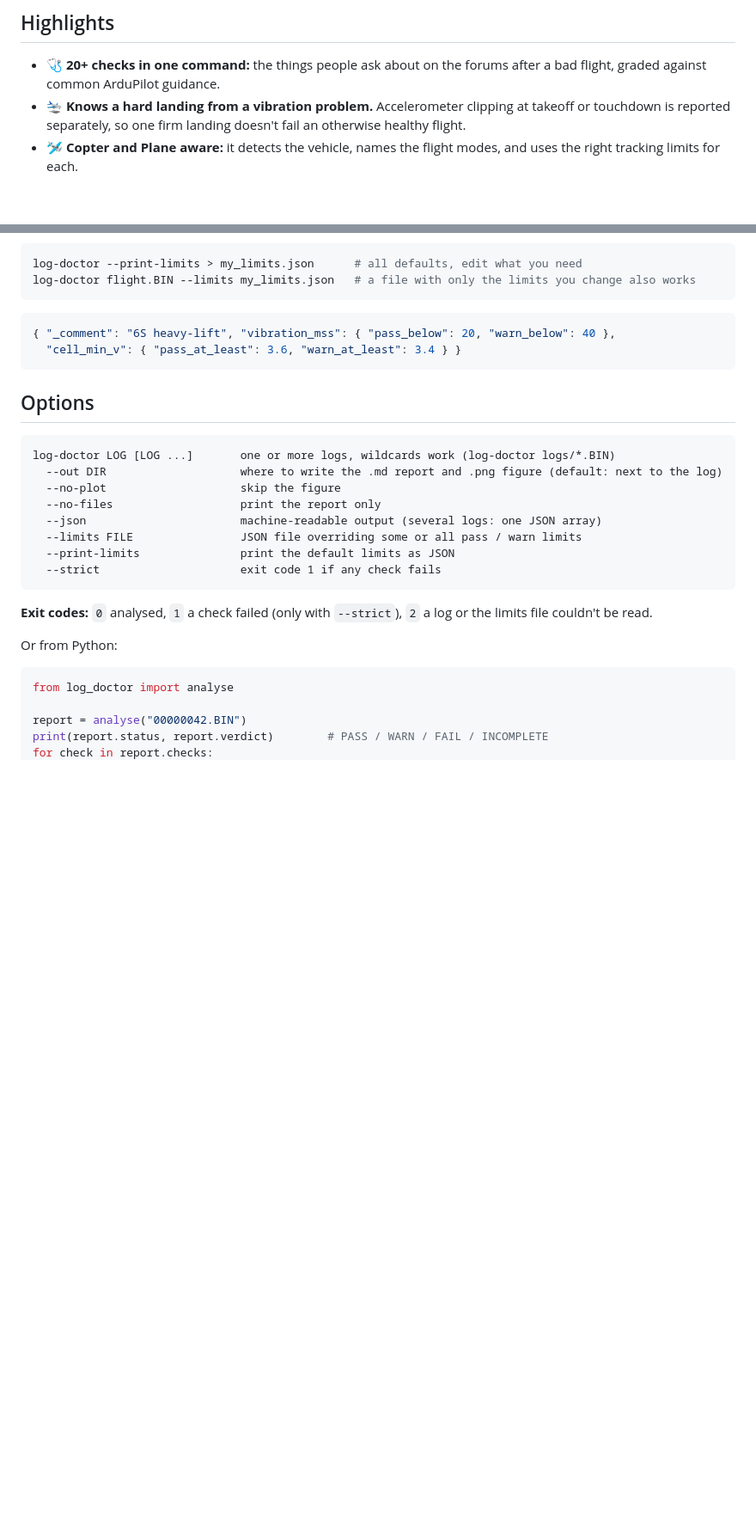
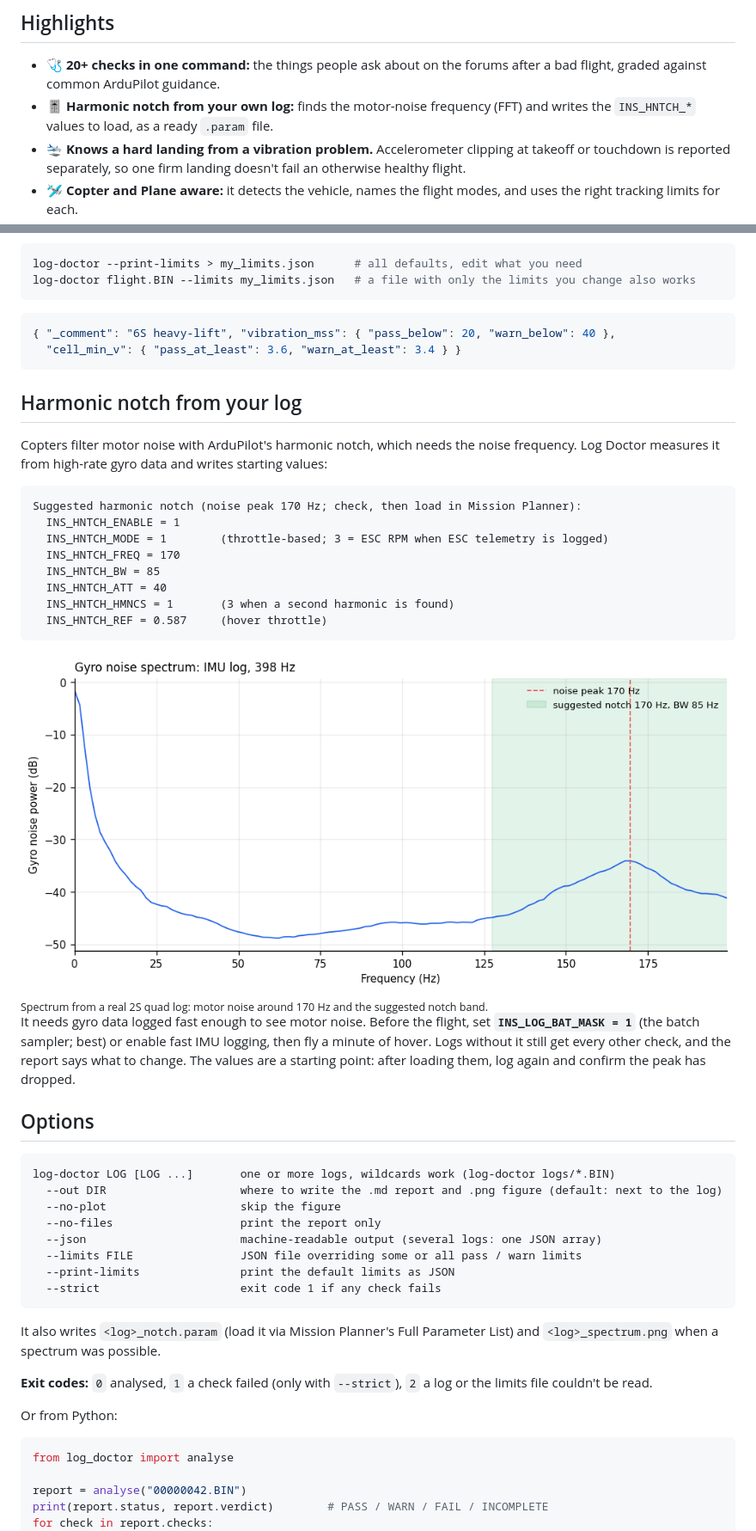
Before and after one commit to Prateek-elec/ardupilot-log-doctor, a Markdown page: README.md, 2 parts joined by grey strips. Shown at 86% size. GitHub-like rendering; pictures changed too: docs/example_spectrum.png (added); blank space fills up the shorter version.

````diff
--- a/README.md
+++ b/README.md
@@ -54,6 +54,7 @@ Flight modes: FBWA (00:06) → LOITER (01:43) → FBWA (03:25) → AUTOTUNE (06:
 ## Highlights
 
 - 🩺 **20+ checks in one command:** the things people ask about on the forums after a bad flight, graded against common ArduPilot guidance.
+- 🎚️ **Harmonic notch from your own log:** finds the motor-noise frequency (FFT) and writes the `INS_HNTCH_*` values to load, as a ready `.param` file.
 - 🛬 **Knows a hard landing from a vibration problem.** Accelerometer clipping at takeoff or touchdown is reported separately, so one firm landing doesn't fail an otherwise healthy flight.
 - 🛩️ **Copter and Plane aware:** it detects the vehicle, names the flight modes, and uses the right tracking limits for each.
 - 🧰 **Tells you what to do.** Every warning and failure comes with a fix to try first.
@@ -96,6 +98,26 @@ log-doctor flight.BIN --limits my_limits.json   # a file with only the limits yo
   "cell_min_v": { "pass_at_least": 3.6, "warn_at_least": 3.4 } }
 ```
 
+## Harmonic notch from your log
+
+Copters filter motor noise with ArduPilot's harmonic notch, which needs the noise frequency. Log Doctor measures it from high-rate gyro data and writes starting values:
+
+```text
+Suggested harmonic notch (noise peak 170 Hz; check, then load in Mission Planner):
+  INS_HNTCH_ENABLE = 1
+  INS_HNTCH_MODE = 1        (throttle-based; 3 = ESC RPM when ESC telemetry is logged)
+  INS_HNTCH_FREQ = 170
+  INS_HNTCH_BW = 85
+  INS_HNTCH_ATT = 40
+  INS_HNTCH_HMNCS = 1       (3 when a second harmonic is found)
+  INS_HNTCH_REF = 0.587     (hover throttle)
+```
+
+<img src="docs/example_spectrum.png" alt="Gyro noise spectrum with the suggested notch" width="100%"/>
+<sub>Spectrum from a real 2S quad log: motor noise around 170 Hz and the suggested notch band.</sub>
+
+It needs gyro data logged fast enough to see motor noise. Before the flight, set **`INS_LOG_BAT_MASK = 1`** (the batch sampler; best) or enable fast IMU logging, then fly a minute of hover. Logs without it still get every other check, and the report says what to change. The values are a starting point: after loading them, log again and confirm the peak has dropped.
+
 ## Options
 
 ```text
@@ -108,6 +130,8 @@ log-doctor LOG [LOG ...]       one or more logs, wildcards work (log-doctor logs
   --print-limits               print the default limits as JSON
   --strict                     exit code 1 if any check fails
 ```
+
+It also writes `<log>_notch.param` (load it via Mission Planner's Full Parameter List) and `<log>_spectrum.png` when a spectrum was possible.
 
 **Exit codes:** `0` analysed, `1` a check failed (only with `--strict`), `2` a log or the limits file couldn't be read.
 
````
Also changed, not shown: other parts of README.md (+1 -0 lines), CHANGELOG.md (+8 -0 lines), 11 other files.
